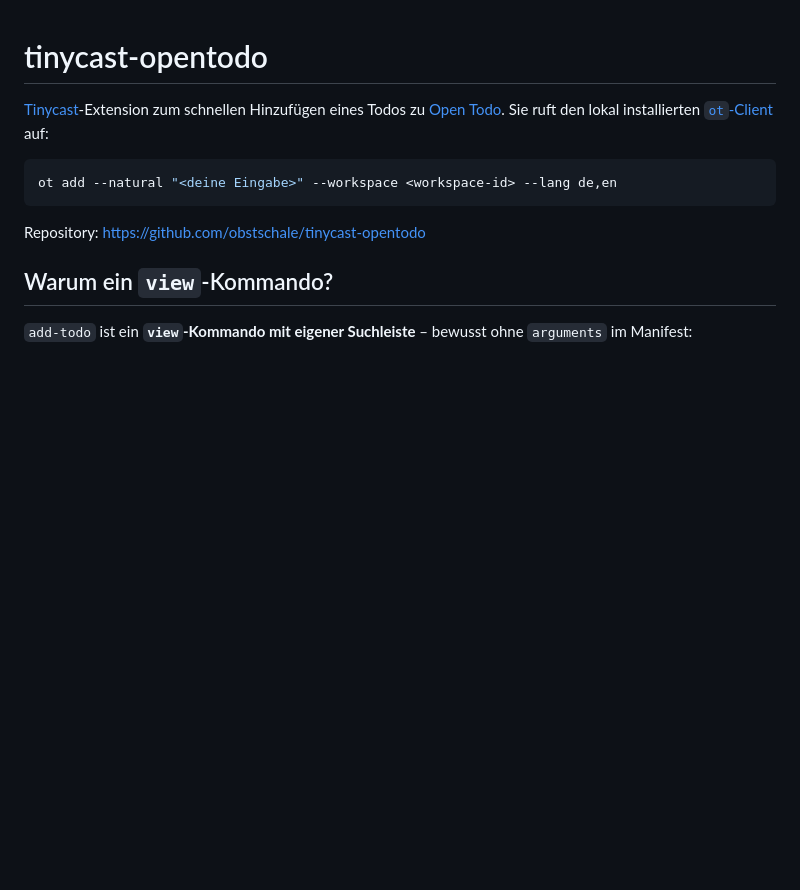
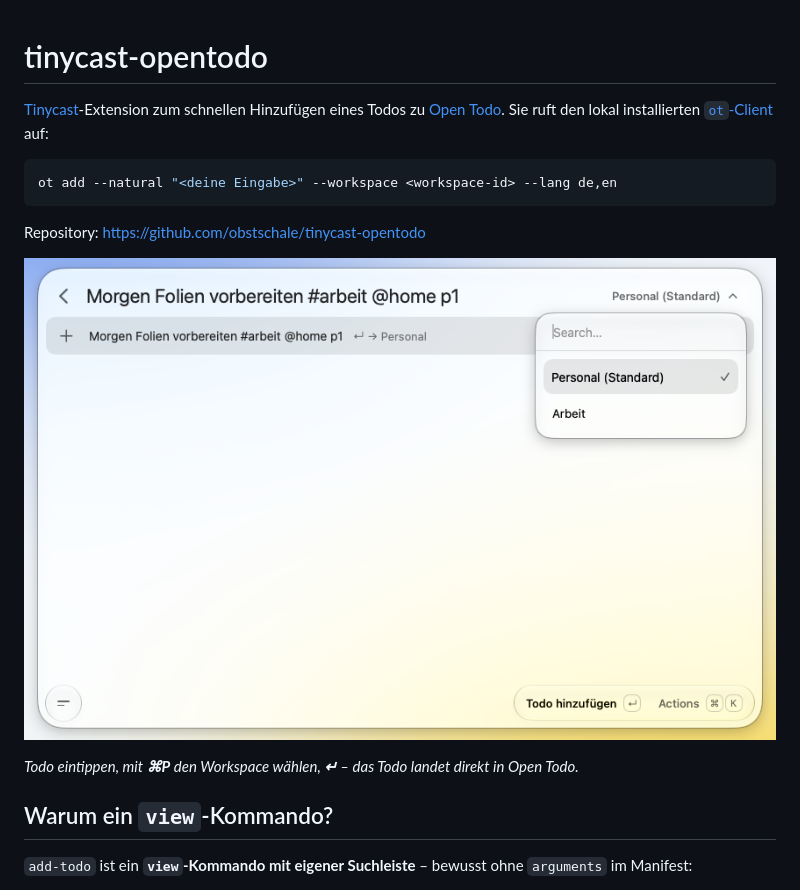
Before and after one commit to obstschale/tinycast-opentodo, a Markdown page: README.md, the part around the change. GitHub-like rendering; pictures changed too: docs/screenshot.png (added); blank space fills up the shorter version.

````diff
--- a/README.md
+++ b/README.md
@@ -9,6 +9,10 @@ ot add --natural "<deine Eingabe>" --workspace <workspace-id> --lang de,en
 ```
 
 Repository: <https://github.com/obstschale/tinycast-opentodo>
+
+![Suchleiste in voller Breite mit geöffnetem Workspace-Dropdown](docs/screenshot.png)
+
+*Todo eintippen, mit **⌘P** den Workspace wählen, **↵** – das Todo landet direkt in Open Todo.*
 
 ## Warum ein `view`-Kommando?
 
````
Also changed, not shown: AGENTS.md (+5 -0 lines), CHANGELOG.md (+5 -1 lines).
